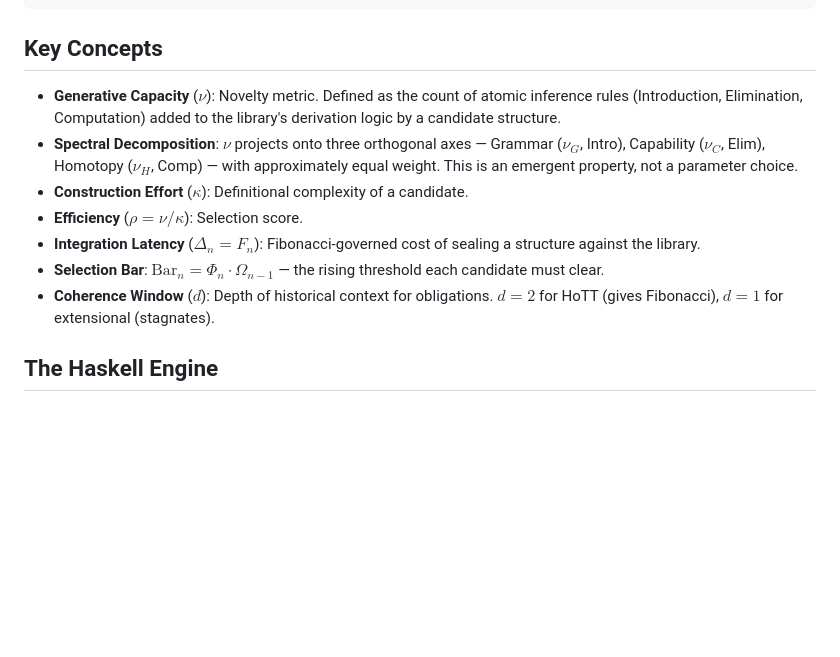
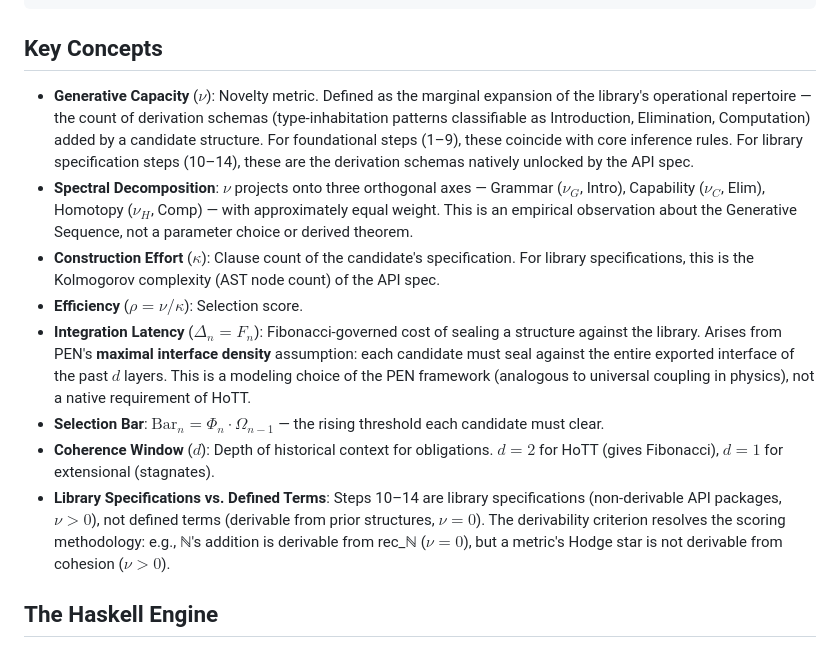
Before and after one commit to efficient-novelty/mechanization, a Markdown page: CLAUDE.md, the part around one of its changes. Drawn GitHub-style; blank space fills up the shorter version.

```diff
--- a/CLAUDE.md
+++ b/CLAUDE.md
@@ -35,21 +35,36 @@ PEN/
 
 ## Key Concepts
 
-- **Generative Capacity** ($\nu$): Novelty metric. Defined as the count of
-  atomic inference rules (Introduction, Elimination, Computation) added to
-  the library's derivation logic by a candidate structure.
+- **Generative Capacity** ($\nu$): Novelty metric. Defined as the marginal
+  expansion of the library's operational repertoire — the count of derivation
+  schemas (type-inhabitation patterns classifiable as Introduction, Elimination,
+  Computation) added by a candidate structure. For foundational steps (1–9),
+  these coincide with core inference rules. For library specification steps
+  (10–14), these are the derivation schemas natively unlocked by the API spec.
 - **Spectral Decomposition**: $\nu$ projects onto three orthogonal axes —
   Grammar ($\nu_G$, Intro), Capability ($\nu_C$, Elim), Homotopy ($\nu_H$,
-  Comp) — with approximately equal weight. This is an emergent property,
-  not a parameter choice.
-- **Construction Effort** ($\kappa$): Definitional complexity of a candidate.
+  Comp) — with approximately equal weight. This is an empirical observation
+  about the Generative Sequence, not a parameter choice or derived theorem.
+- **Construction Effort** ($\kappa$): Clause count of the candidate's
+  specification. For library specifications, this is the Kolmogorov complexity
+  (AST node count) of the API spec.
 - **Efficiency** ($\rho = \nu / \kappa$): Selection score.
 - **Integration Latency** ($\Delta_n = F_n$): Fibonacci-governed cost of
-  sealing a structure against the library.
+  sealing a structure against the library. Arises from PEN's **maximal
+  interface density** assumption: each candidate must seal against the entire
+  exported interface of the past $d$ layers. This is a modeling choice of
+  the PEN framework (analogous to universal coupling in physics), not a
+  native requirement of HoTT.
 - **Selection Bar**: $\text{Bar}_n = \Phi_n \cdot \Omega_{n-1}$ — the
   rising threshold each candidate must clear.
 - **Coherence Window** ($d$): Depth of historical context for obligations.
   $d = 2$ for HoTT (gives Fibonacci), $d = 1$ for extensional (stagnates).
+- **Library Specifications vs. Defined Terms**: Steps 10–14 are library
+  specifications (non-derivable API packages, $\nu > 0$), not defined terms
+  (derivable from prior structures, $\nu = 0$). The derivability criterion
+  resolves the scoring methodology: e.g., ℕ's addition is derivable from
+  rec_ℕ ($\nu = 0$), but a metric's Hodge star is not derivable from
+  cohesion ($\nu > 0$).
 
 ## The Haskell Engine
 
```
Also changed, not shown: other parts of CLAUDE.md (+34 -26 lines).
